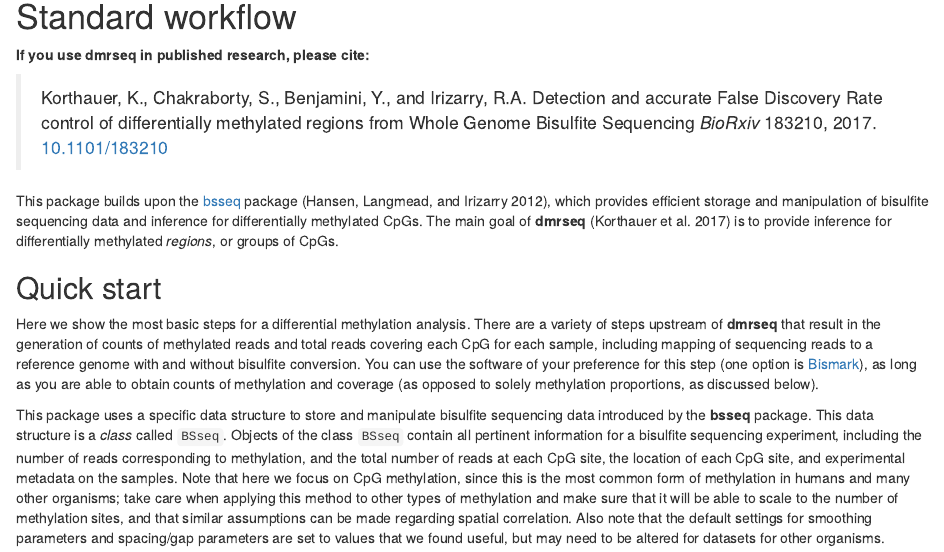
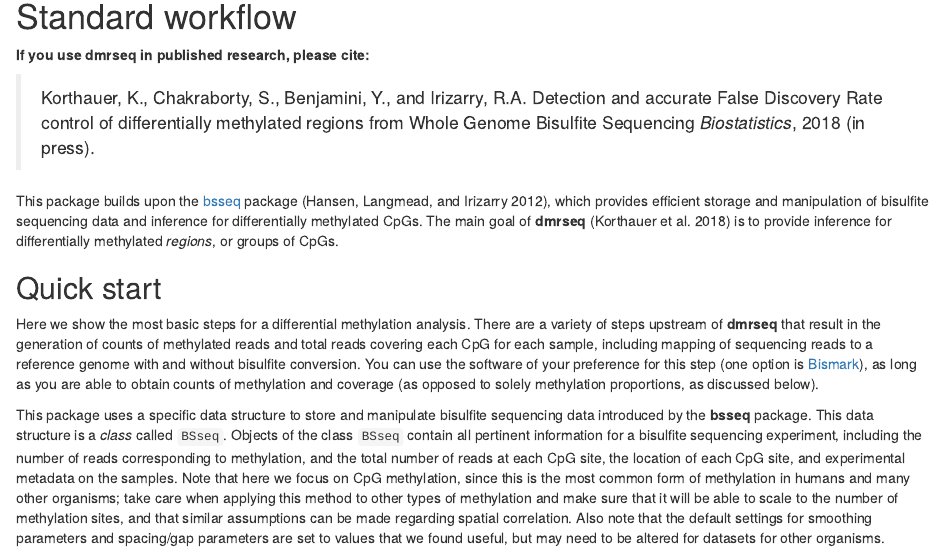
Before and after one commit to kdkorthauer/dmrseq, an R Markdown document (vignettes/dmrseq.Rmd): the page in a window 1100 px wide, from 400 px down. Rendered offline with R 4.5, knitr and Pandoc, with nearby package versions; some code elsewhere in the file could not run offline.

Commit message:
Update paper citation

```diff
--- a/vignettes/dmrseq.Rmd
+++ b/vignettes/dmrseq.Rmd
@@ -53,8 +53,7 @@ knitr::opts_chunk$set(tidy=FALSE, cache=TRUE,
 > Korthauer, K., Chakraborty, S., Benjamini, Y., and Irizarry, R.A.
 > Detection and accurate False Discovery Rate control of differentially
 methylated regions from Whole Genome Bisulfite Sequencing
-> *BioRxiv* 183210, 2017.
-> [10.1101/183210](http://www.biorxiv.org/content/early/2017/08/31/183210)
+> *Biostatistics*, 2018 (in press).
 
 This package builds upon the
 [bsseq](http://bioconductor.org/packages/bsseq) package [@Hansen2012],
--- a/vignettes/dmrseqBib.bib
+++ b/vignettes/dmrseqBib.bib
@@ -30,5 +30,5 @@
 @article {Korthauer183210,
 	author = {Korthauer, Keegan and Chakraborty, Sutirtha and Benjamini, Yuval and Irizarry, Rafael A.},
 	title = {Detection and accurate False Discovery Rate control of differentially methylated regions from Whole Genome Bisulfite Sequencing},
-	year = {2017},
+	year = {2018},
 	doi = {10.1101/183210},
@@ -38,4 +35,4 @@
-	journal = {bioRxiv}
+	journal = {Biostatistics}
 }
 
 
```
Also changed, not shown: vignettes/dmrseqBib.bib (3 more changed lines).
